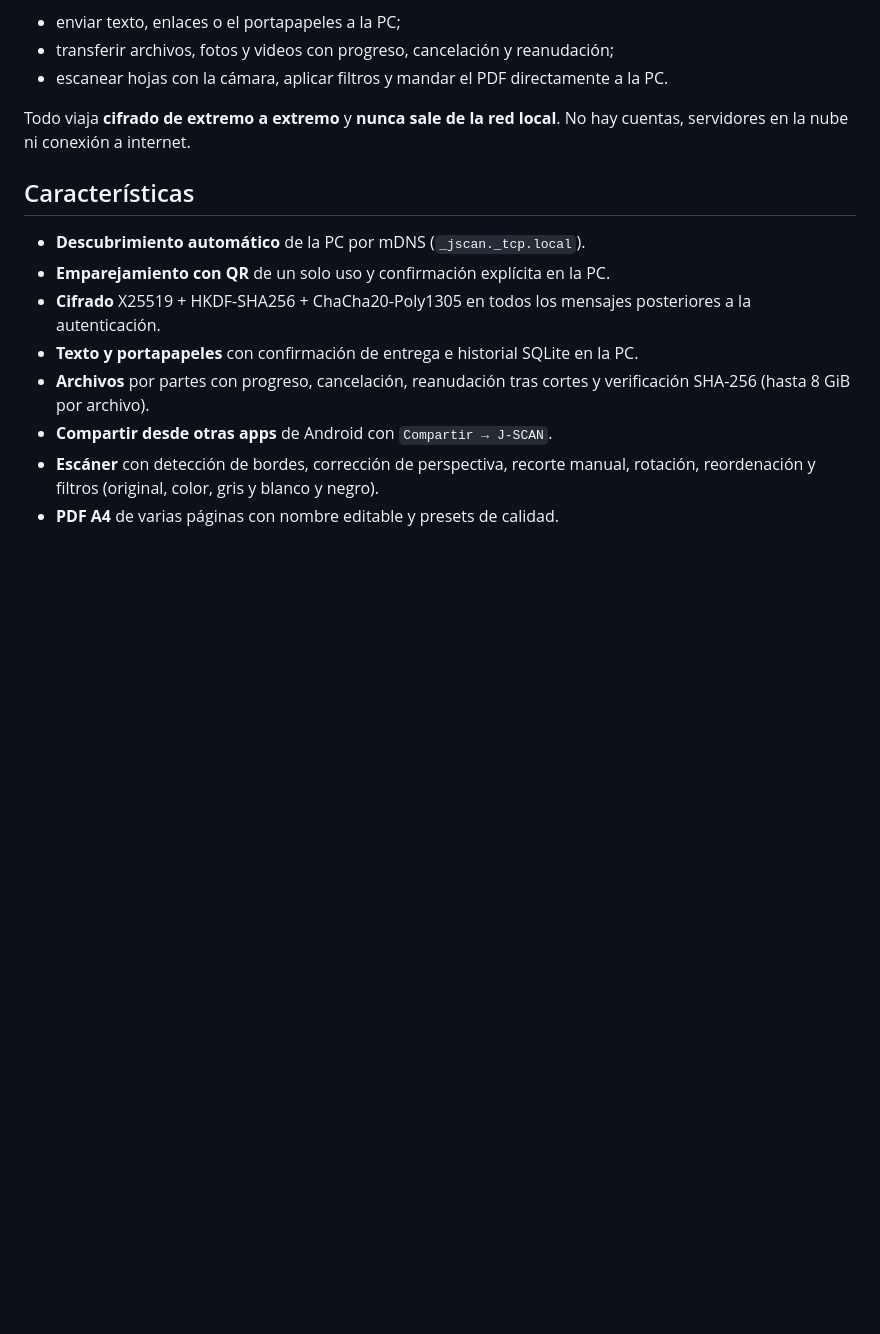
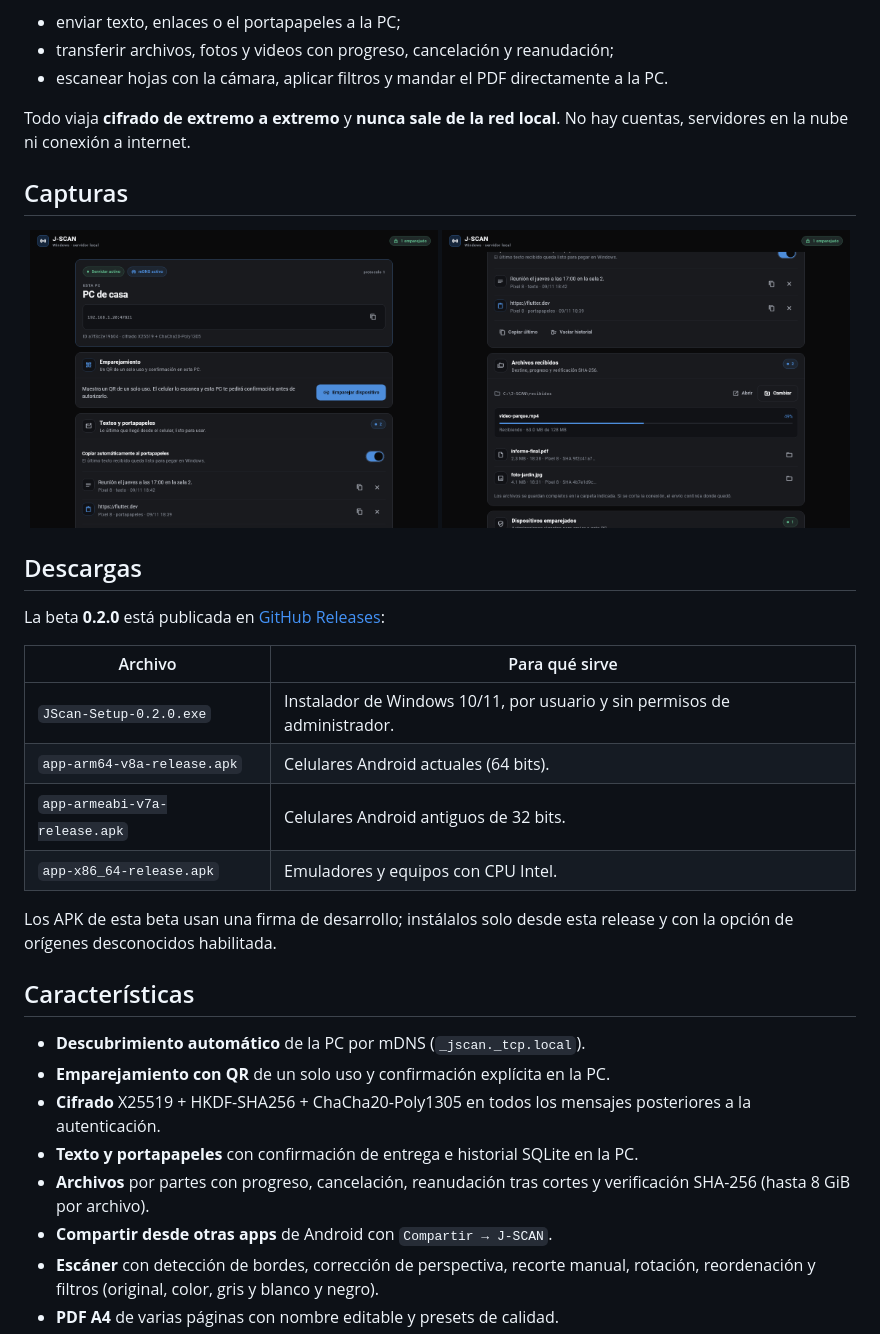
Before and after one commit to jr-0205/j-scan, a Markdown page: readme.md, the part around the change. GitHub-like rendering; pictures changed too: docs/screenshots/escritorio-archivos.png (added), docs/screenshots/escritorio-inicio.png (added); blank space fills up the shorter version.

```diff
--- a/readme.md
+++ b/readme.md
@@ -33,6 +33,28 @@ LAN. Sirve para pasar cosas rápido entre ambos equipos:
 
 Todo viaja **cifrado de extremo a extremo** y **nunca sale de la red local**. No
 hay cuentas, servidores en la nube ni conexión a internet.
+
+## Capturas
+
+<p align="center">
+  <img src="docs/screenshots/escritorio-inicio.png" width="49%" alt="J-SCAN en Windows: servidor activo, dirección y emparejamiento">
+  <img src="docs/screenshots/escritorio-archivos.png" width="49%" alt="J-SCAN en Windows: textos recibidos, archivos y verificación SHA-256">
+</p>
+
+## Descargas
+
+La beta **0.2.0** está publicada en
+[GitHub Releases](https://github.com/jr-0205/J-SCAN/releases/tag/v0.2.0):
+
+| Archivo | Para qué sirve |
+|---|---|
+| `JScan-Setup-0.2.0.exe` | Instalador de Windows 10/11, por usuario y sin permisos de administrador. |
+| `app-arm64-v8a-release.apk` | Celulares Android actuales (64 bits). |
+| `app-armeabi-v7a-release.apk` | Celulares Android antiguos de 32 bits. |
+| `app-x86_64-release.apk` | Emuladores y equipos con CPU Intel. |
+
+Los APK de esta beta usan una firma de desarrollo; instálalos solo desde esta
+release y con la opción de orígenes desconocidos habilitada.
 
 ## Características
 
```
Also changed, not shown: docs/guia-rapida.md (+2 -1 lines), 3 other files.
